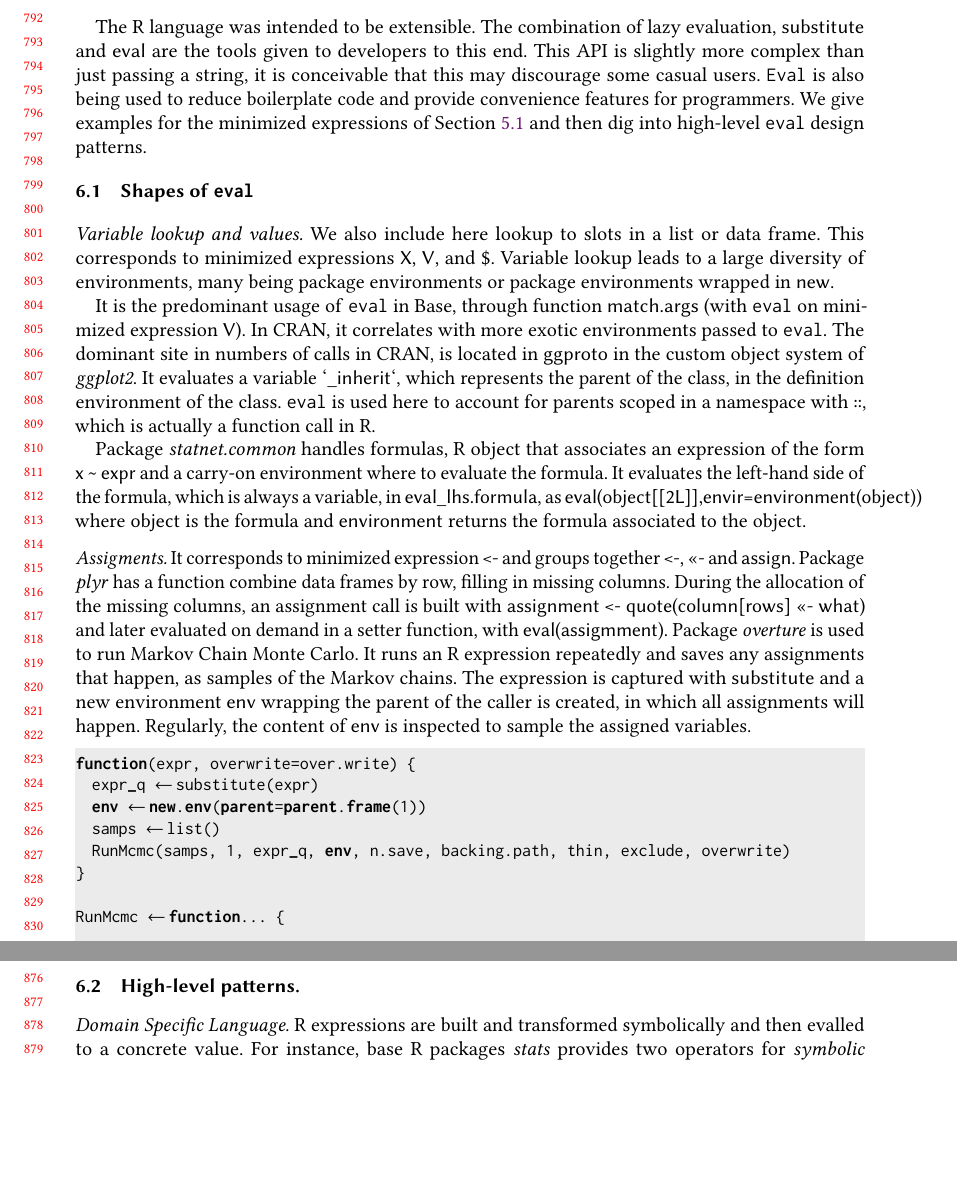
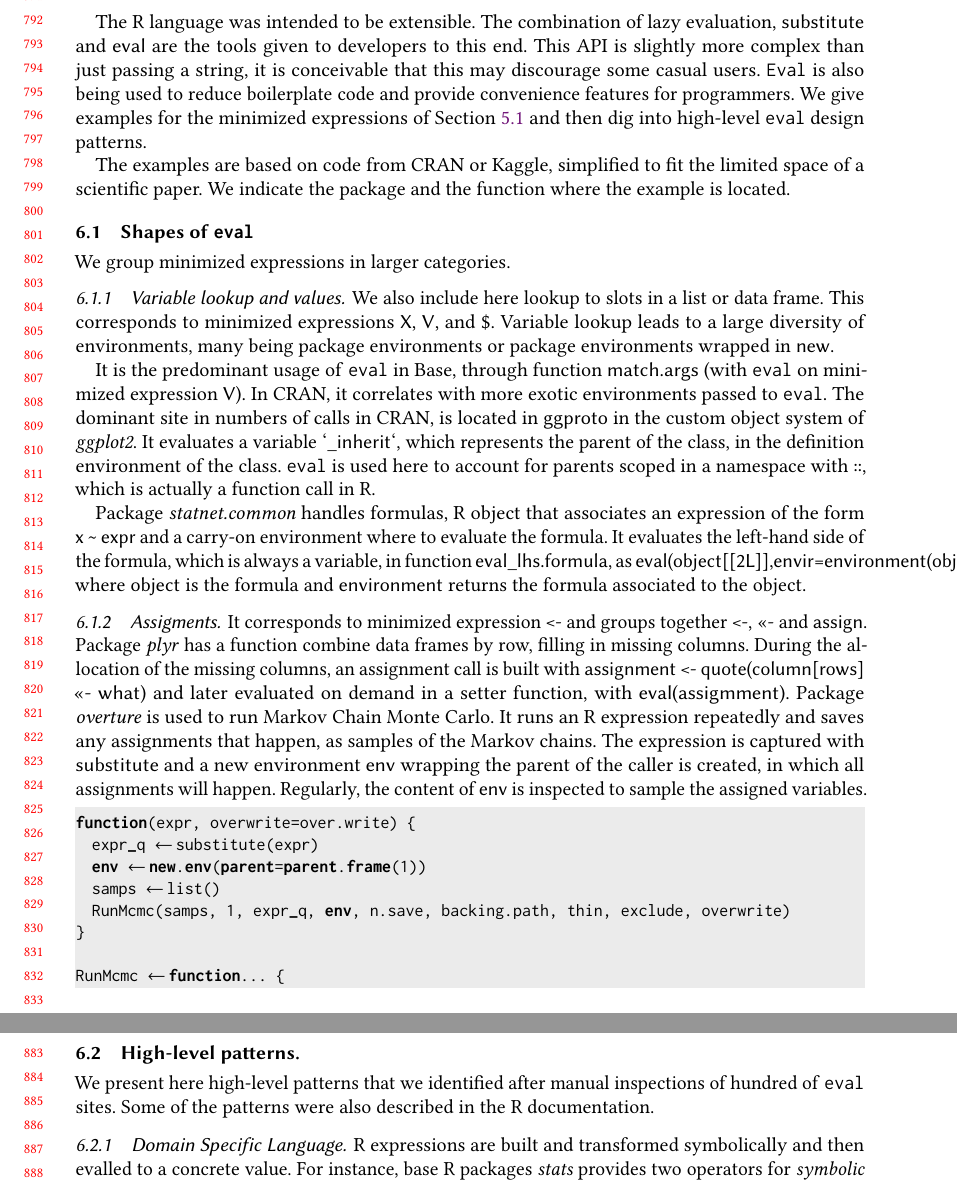
Before and after one commit to aviralg/revalstudy, a LaTeX paper (paper/main.tex): two parts of pages 17 and 18 of 22 before the commit and two parts of pages 17 and 19 of 22 after it, joined at a grey line, cut so that both start at the same text, the shorter picture padded with empty space. Compiled offline with pdfLaTeX.

Commit message:
Subsubsectionning Section 6

```diff
--- a/paper/main.tex
+++ b/paper/main.tex
@@ -1216,9 +1216,13 @@ passing a string, it is conceivable that this may discourage some
 casual users. \Eval is also being used to reduce boilerplate code and
 provide convenience features for programmers. We give examples for the minimized expressions of Section~\ref{sec:minimized} and then dig into high-level \eval design patterns.
 
+The examples are based on code from CRAN or Kaggle, simplified to fit the limited space of a scientific paper. We indicate the package and the function where the example is located.
+
 \subsection{Shapes of \eval}
 
-\mypara{Variable lookup and values.}  We also include here lookup to slots in a list or data frame.
+We group minimized expressions in larger categories.
+
+\subsubsection{Variable lookup and values.}  We also include here lookup to slots in a list or data frame.
 This corresponds to minimized expressions \c{X}, \c{V}, and  \c{\$}. Variable lookup leads to a large diversity of environments, many being package environments or package environments wrapped in \c{new}.
 
 It is the predominant usage of \eval in Base, through function \c{match.args} (with \eval on minimized expression \c{V}). In CRAN, it correlates with more exotic environments passed to \eval.
@@ -1226,11 +1230,11 @@ The dominant site in numbers of calls in CRAN, is located in \c{ggproto} in the
 
 
 
-Package \emph{statnet.common} handles formulas, R object that associates an expression of the form \c{x~\textasciitilde~expr} and a carry-on environment where to evaluate the formula. It evaluates the left-hand side of the formula, which is always a variable, in \c{eval\_lhs.formula}, as \c{eval(object[[2L]],envir=environment(object))} where \c{object} is the formula and \c{environment} returns the formula associated to the object.
+Package \emph{statnet.common} handles formulas, R object that associates an expression of the form \c{x~\textasciitilde~expr} and a carry-on environment where to evaluate the formula. It evaluates the left-hand side of the formula, which is always a variable, in function \c{eval\_lhs.formula}, as \c{eval(object[[2L]],envir=environment(object))} where \c{object} is the formula and \c{environment} returns the formula associated to the object.
 
 
 
-\mypara{Assigments.} It corresponds to minimized expression \c{<-} and groups together \c{<-}, \c{<<-} and \c{assign}. Package \emph{plyr} has a function combine data frames by row, filling in missing columns. During the allocation of the missing columns, an assignment call is built with \c{assignment <- quote(column[rows] <<- what)} and later evaluated on demand in a setter function, with \c{eval(assigmment)}. Package \emph{overture} is used to run Markov Chain Monte Carlo. It runs an R expression repeatedly and saves any assignments that happen, as samples of the Markov chains.
+\subsubsection{Assigments.} It corresponds to minimized expression \c{<-} and groups together \c{<-}, \c{<<-} and \c{assign}. Package \emph{plyr} has a function combine data frames by row, filling in missing columns. During the allocation of the missing columns, an assignment call is built with \c{assignment <- quote(column[rows] <<- what)} and later evaluated on demand in a setter function, with \c{eval(assigmment)}. Package \emph{overture} is used to run Markov Chain Monte Carlo. It runs an R expression repeatedly and saves any assignments that happen, as samples of the Markov chains.
 The expression is captured with \c{substitute} and a new environment \c{env} wrapping the parent of the caller is created, in which all assignments will happen. Regularly, the content of \c{env} is inspected to sample the assigned variables.
 \begin{lstlisting}
 function(expr, overwrite=over.write) {
@@ -1284,7 +1288,9 @@ i = quote(seq_len(nrow(ht))), j = quote(-last_col))
 
 \subsection{High-level patterns.}
 
-\mypara{Domain Specific Language.} R expressions are built and transformed symbolically and then evalled to a concrete value. For instance,   base R packages \emph{stats} provides two operators for \emph{symbolic differentiation}, \c{D} and \c{deriv}. They support arithmetic operations and functions on real numbers such as \c{sin}.
+We present here high-level patterns that we identified after manual inspections of hundred of \eval sites. Some of the patterns were also described in the R documentation.
+
+\subsubsection{Domain Specific Language.} R expressions are built and transformed symbolically and then evalled to a concrete value. For instance,   base R packages \emph{stats} provides two operators for \emph{symbolic differentiation}, \c{D} and \c{deriv}. They support arithmetic operations and functions on real numbers such as \c{sin}.
 In \emph{MCMCglmm} (Monte Carl Markov Chain Generalised Linear Mixed Models), a \c{Dtensor} object is created, which contains expressions derived twice (with \c{DD}) and then typically in a list or a data frame.
 \begin{lstlisting}
  expr<-expression(beta_1 + time*beta_2+u)
```
Also changed, not shown: paper/main.tex (23 more changed lines).
